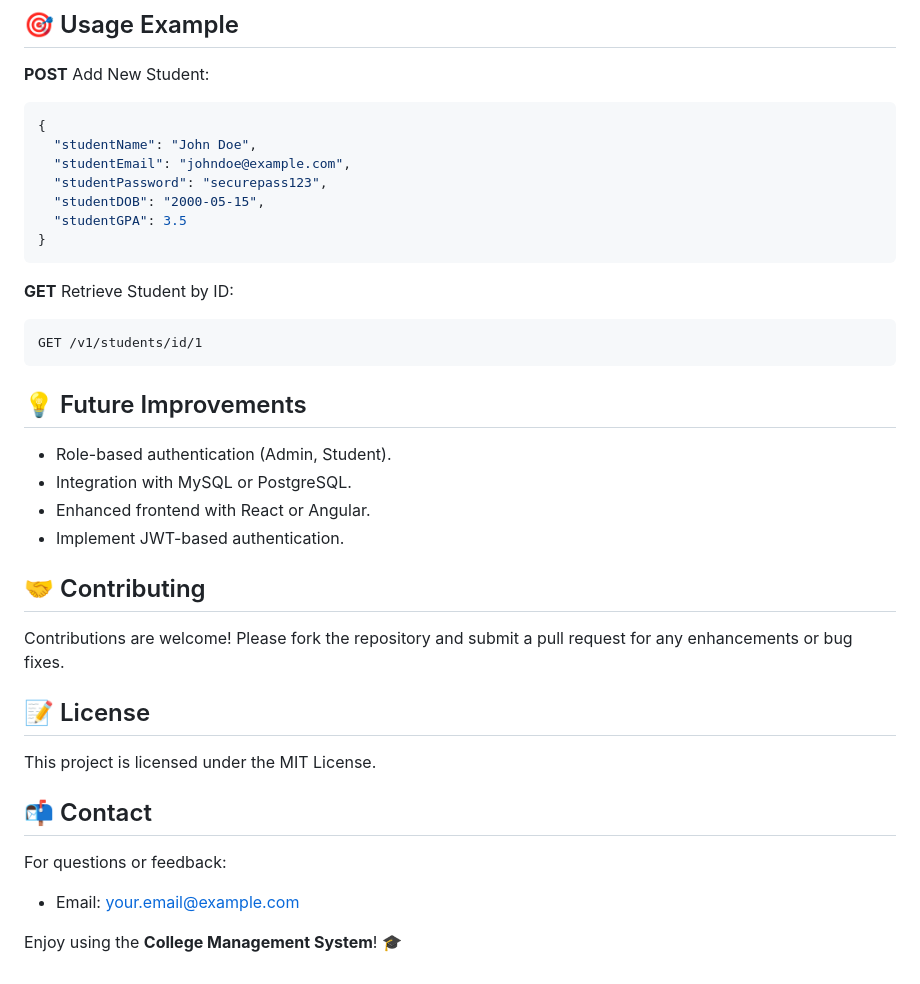
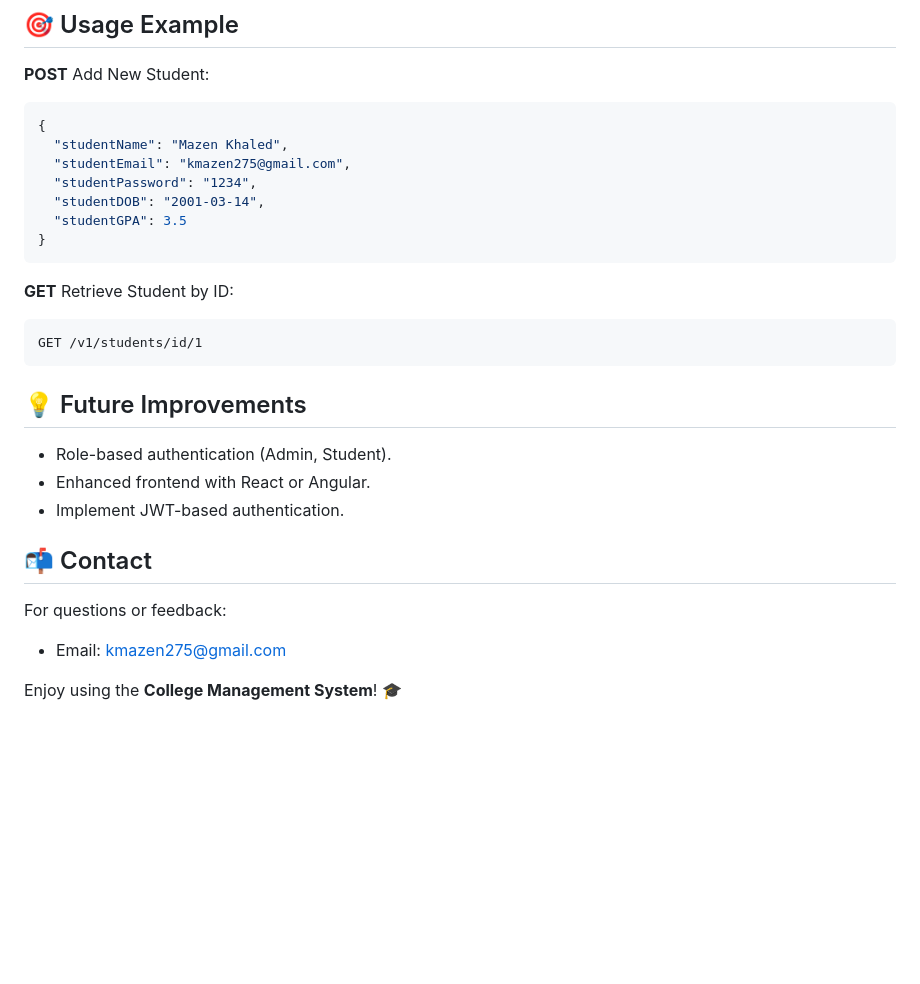
Before and after one commit to mazen-khaled/College-Backend-System, a Markdown page: README.md, the part around the change. GitHub-like rendering; blank space fills up the shorter version.

````diff
--- a/README.md
+++ b/README.md
@@ -82,10 +82,10 @@ com.example.College_System
 **POST** Add New Student:
 ```json
 {
-  "studentName": "John Doe",
-  "studentEmail": "johndoe@example.com",
-  "studentPassword": "securepass123",
-  "studentDOB": "2000-05-15",
+  "studentName": "Mazen Khaled",
+  "studentEmail": "kmazen275@gmail.com",
+  "studentPassword": "1234",
+  "studentDOB": "2001-03-14",
   "studentGPA": 3.5
 }
 ```
@@ -97,18 +97,11 @@ GET /v1/students/id/1
 
 ## 💡 Future Improvements
 - Role-based authentication (Admin, Student).
-- Integration with MySQL or PostgreSQL.
 - Enhanced frontend with React or Angular.
 - Implement JWT-based authentication.
 
-## 🤝 Contributing
-Contributions are welcome! Please fork the repository and submit a pull request for any enhancements or bug fixes.
-
-## 📝 License
-This project is licensed under the MIT License.
-
 ## 📬 Contact
 For questions or feedback:
-- Email: [your.email@example.com](mailto:your.email@example.com)
+- Email: [kmazen275@gmail.com](mailto:kmazen275@gmail.com)
 
 Enjoy using the **College Management System**! 🎓
````
